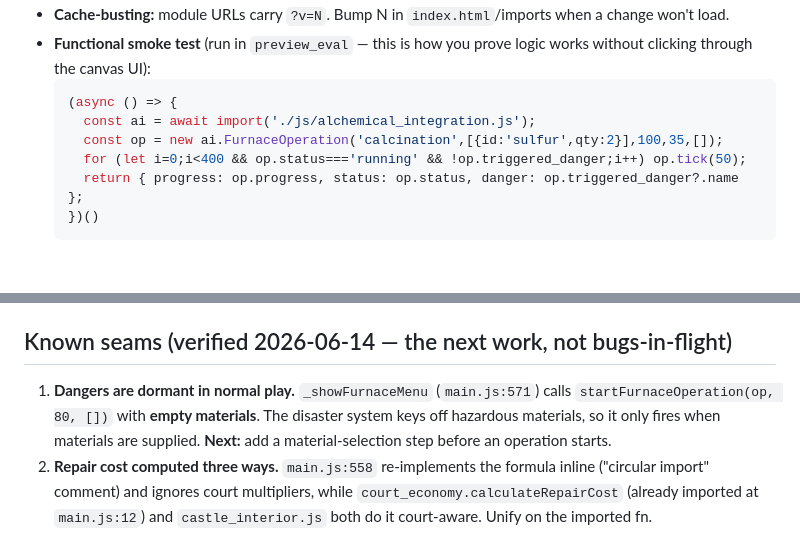
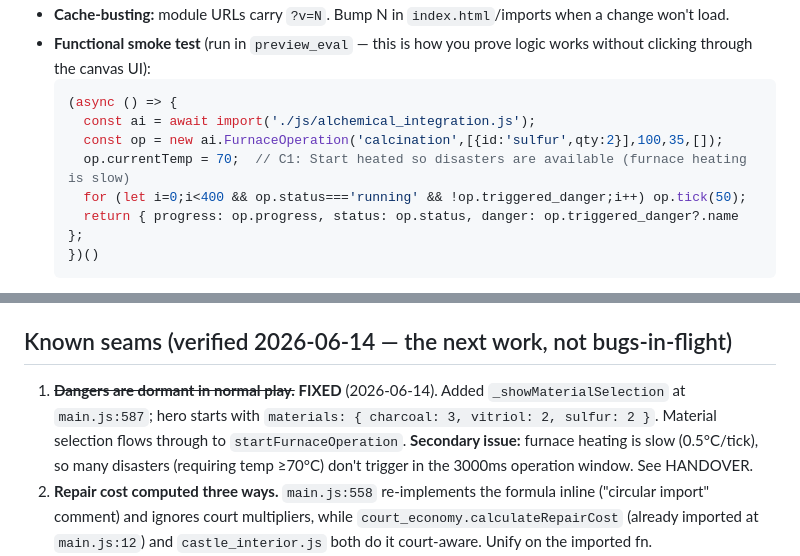
Before and after one commit to t3dy/EmblemRoguelike, a Markdown page: CLAUDE.md, 2 parts joined by grey strips. GitHub-like rendering; blank space fills up the shorter version.

```diff
--- a/CLAUDE.md
+++ b/CLAUDE.md
@@ -17,6 +17,7 @@
   (async () => {
     const ai = await import('./js/alchemical_integration.js');
     const op = new ai.FurnaceOperation('calcination',[{id:'sulfur',qty:2}],100,35,[]);
+    op.currentTemp = 70;  // C1: Start heated so disasters are available (furnace heating is slow)
     for (let i=0;i<400 && op.status==='running' && !op.triggered_danger;i++) op.tick(50);
     return { progress: op.progress, status: op.status, danger: op.triggered_danger?.name };
   })()
@@ -64,10 +65,10 @@ Visit Laboratory → `_showLabMenu()` → `_showFurnaceMenu()` → `startFurnace
 
 ## Known seams (verified 2026-06-14 — the next work, not bugs-in-flight)
 
-1. **Dangers are dormant in normal play.** `_showFurnaceMenu` (`main.js:571`) calls
-   `startFurnaceOperation(op, 80, [])` with **empty materials**. The disaster system keys off
-   hazardous materials, so it only fires when materials are supplied. **Next:** add a
-   material-selection step before an operation starts.
+1. ~~**Dangers are dormant in normal play.**~~ **FIXED** (2026-06-14). Added `_showMaterialSelection` at
+   `main.js:587`; hero starts with `materials: { charcoal: 3, vitriol: 2, sulfur: 2 }`. Material selection
+   flows through to `startFurnaceOperation`. **Secondary issue:** furnace heating is slow (0.5°C/tick),
+   so many disasters (requiring temp ≥70°C) don't trigger in the 3000ms operation window. See HANDOVER.
 2. **Repair cost computed three ways.** `main.js:558` re-implements the formula inline ("circular
    import" comment) and ignores court multipliers, while `court_economy.calculateRepairCost` (already
    imported at `main.js:12`) and `castle_interior.js` both do it court-aware. Unify on the imported fn.
```
Also changed, not shown: HANDOVER_CURRENT.md (+27 -17 lines).
